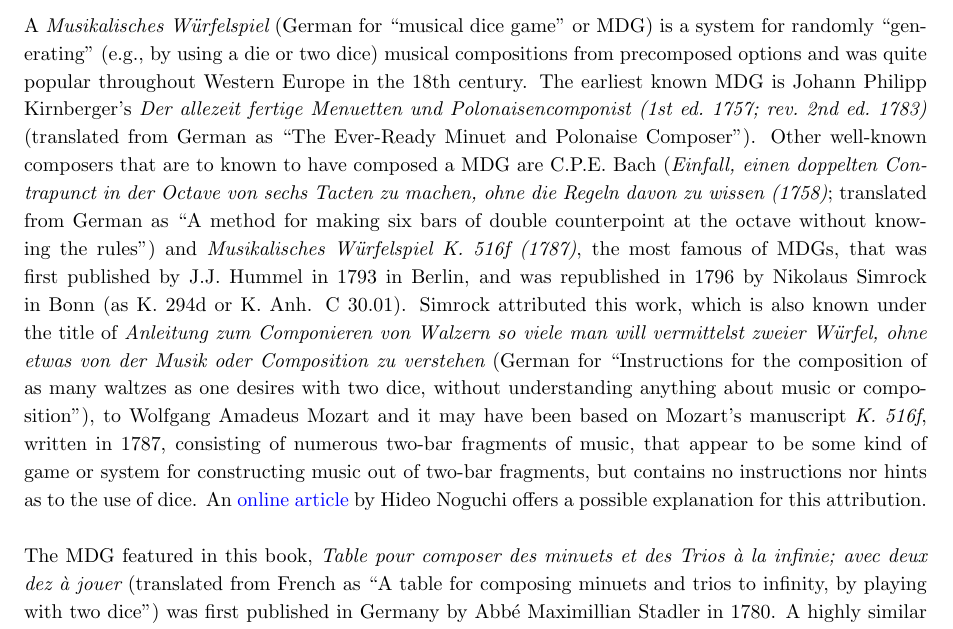
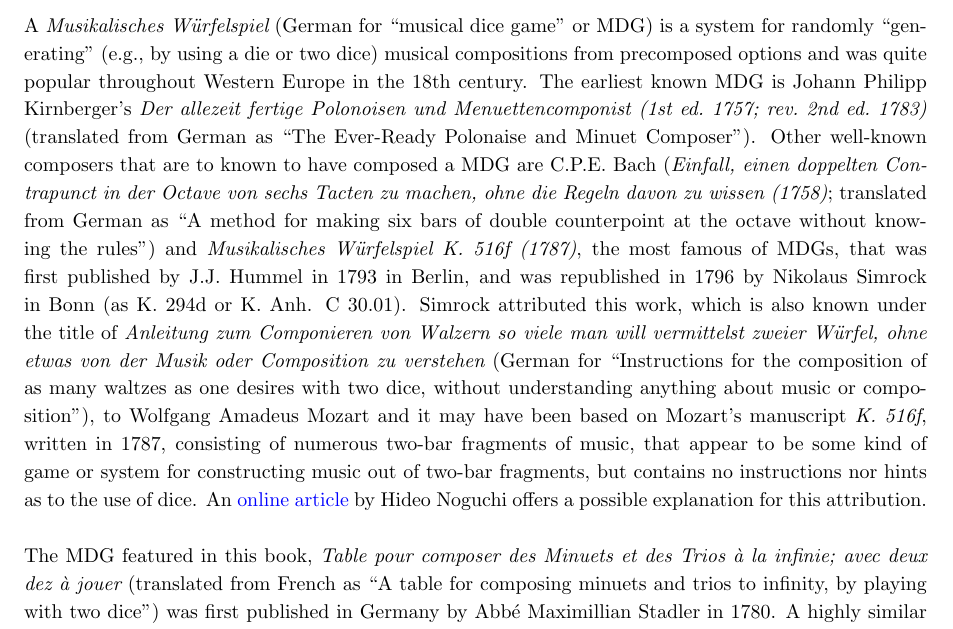
Before and after one commit to justineuro/mdgBookSVG4itKit, a LaTeX document (mdgBookSVG4itv1.tex): part of page 4 of 11, cut so that both start at the same text. Compiled offline with pdfLaTeX.

Commit message:
2024-July-05

```diff
--- a/mdgBookSVG4itv1.tex
+++ b/mdgBookSVG4itv1.tex
@@ -169,9 +169,9 @@ while a corresponding Italian version has the following words:
 
 Indeed, this particular MDG allows a non-professional musician to generate (``compose") as nearly as 35.7 octillions of unique minuet-trios (more precisely, $$(11^{14})\times(10^2)\times(6^{14}\times 4\times 3) = 35,710,533,929,214,947,279,418,163,200;$$ see additional explanation in Subsection ~\ref{tableFind}).\\
 
-A {\it Musikalisches W\"{u}rfelspiel} (German for ``musical dice game" or MDG) is a system for randomly ``generating" (e.g., by using a die or two dice) musical compositions from precomposed options and was quite popular throughout Western Europe in the 18th century.  The earliest known MDG is Johann Philipp Kirnberger's {\em Der allezeit fertige Menuetten und Polonaisencomponist (1st ed.\ 1757; rev.\ 2nd ed.\ 1783)} (translated from German as ``The Ever-Ready Minuet and Polonaise Composer").  Other well-known composers that are to known to have composed a MDG are C.P.E.\ Bach ({\em Einfall, einen doppelten Contrapunct in der Octave von sechs Tacten zu machen, ohne die Regeln davon zu wissen (1758)}; translated from German as ``A method for making six bars of double counterpoint at the octave without knowing the rules") and {\it Musikalisches W\"{u}rfelspiel K. 516f (1787)}, the most famous of MDGs, that was first published by J.J. Hummel in 1793 in Berlin, and was republished in 1796 by Nikolaus Simrock in Bonn (as K. 294d or K. Anh. C 30.01). Simrock attributed this work, which is also known under the title of {\em Anleitung zum Componieren von Walzern so viele man will vermittelst zweier W\"{u}rfel, ohne etwas von der Musik oder Composition zu verstehen} (German for ``Instructions for the composition of as many waltzes as one desires with two dice, without understanding anything about music or composition"), to Wolfgang Amadeus Mozart and it may have been based on Mozart's manuscript {\em K.\ 516f}, written in 1787, consisting of numerous two-bar fragments of music, that appear to be some kind of game or system for constructing music out of two-bar fragments, but contains no instructions nor hints as to the use of dice.  An \href{(http://www.asahi-net.or.jp/\~rb5h-ngc/e/k516f.htm}{online article} by Hideo Noguchi offers a possible explanation for this attribution. \\
+A {\it Musikalisches W\"{u}rfelspiel} (German for ``musical dice game" or MDG) is a system for randomly ``generating" (e.g., by using a die or two dice) musical compositions from precomposed options and was quite popular throughout Western Europe in the 18th century.  The earliest known MDG is Johann Philipp Kirnberger's {\em Der allezeit fertige Polonoisen und Menuettencomponist (1st ed.\ 1757; rev.\ 2nd ed.\ 1783)} (translated from German as ``The Ever-Ready Polonaise and Minuet Composer").  Other well-known composers that are to known to have composed a MDG are C.P.E.\ Bach ({\em Einfall, einen doppelten Contrapunct in der Octave von sechs Tacten zu machen, ohne die Regeln davon zu wissen (1758)}; translated from German as ``A method for making six bars of double counterpoint at the octave without knowing the rules") and {\it Musikalisches W\"{u}rfelspiel K. 516f (1787)}, the most famous of MDGs, that was first published by J.J. Hummel in 1793 in Berlin, and was republished in 1796 by Nikolaus Simrock in Bonn (as K. 294d or K. Anh. C 30.01). Simrock attributed this work, which is also known under the title of {\em Anleitung zum Componieren von Walzern so viele man will vermittelst zweier W\"{u}rfel, ohne etwas von der Musik oder Composition zu verstehen} (German for ``Instructions for the composition of as many waltzes as one desires with two dice, without understanding anything about music or composition"), to Wolfgang Amadeus Mozart and it may have been based on Mozart's manuscript {\em K.\ 516f}, written in 1787, consisting of numerous two-bar fragments of music, that appear to be some kind of game or system for constructing music out of two-bar fragments, but contains no instructions nor hints as to the use of dice.  An \href{(http://www.asahi-net.or.jp/\~rb5h-ngc/e/k516f.htm}{online article} by Hideo Noguchi offers a possible explanation for this attribution. \\
 
-The MDG featured in this book, {\em Table pour composer des minuets et des Trios \`{a} la infinie; avec deux dez \`{a} jouer} (translated from French as  ``A table for composing minuets and trios to infinity, by playing with two dice") was first published in Germany by Abb\'{e} Maximillian Stadler in 1780. A highly similar edition was later published in Italy with the title given above by Luigi Marescalchi.  From here onwards, we simply refer to this MDG as {\em Gioco Filarmonico}.  \\
+The MDG featured in this book, {\em Table pour composer des Minuets et des Trios \`{a} la infinie; avec deux dez \`{a} jouer} (translated from French as  ``A table for composing minuets and trios to infinity, by playing with two dice") was first published in Germany by Abb\'{e} Maximillian Stadler in 1780. A highly similar edition was later published in Italy with the title given above by Luigi Marescalchi.  From here onwards, we simply refer to this MDG as {\em Gioco Filarmonico}.  \\
 
 This book is a collection of 50 MDG minuets generated according to the rules given in an arrangement of {\it Gioco Filarmonico} for two violins (or two flutes) and a cello that were also published by L. Marescalchi in Italy.  The scores of the generated minuets, that were initially written using the \texttt{abc} environment of Chris Walshaw, were converted to Scalar Vector Graphics (SVG) images (with corresponding MIDIs) using {\tt abcm2ps} and {\tt abcmidi}, and were then pre-processed with Inkscape to be included in \LaTeX\ to produce this book.
 
```
Also changed, not shown: mdgBookSVG4itv1.pdf.
